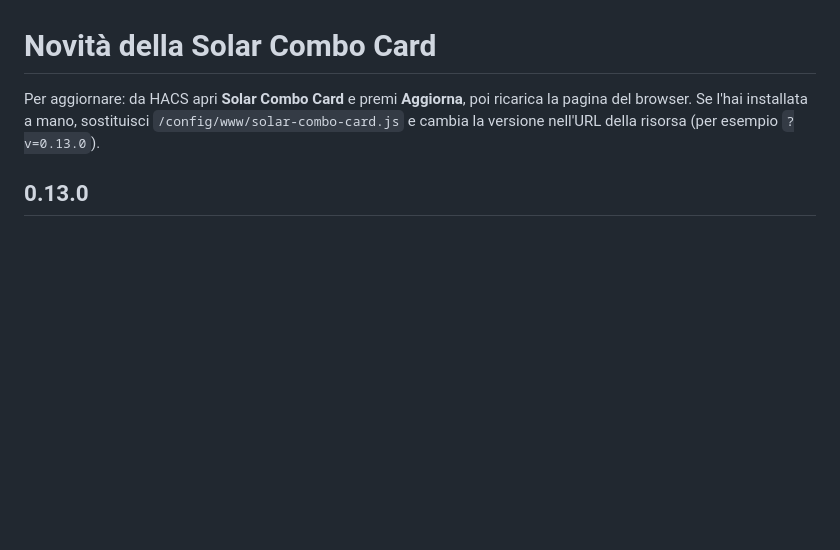
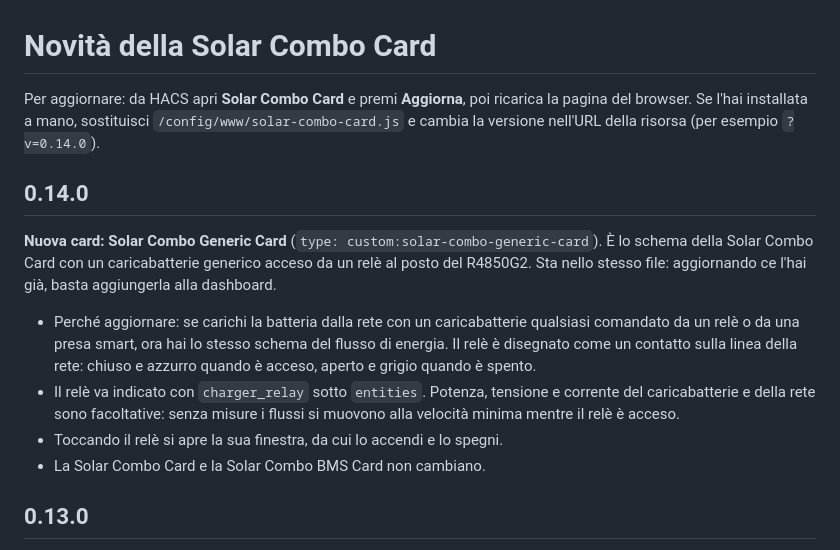
Before and after one commit to deltamike66/solar-combo-card, a Markdown page: CHANGELOG.md, the part around the change. Rendered like a GitHub page; blank space fills up the shorter version.

```diff
--- a/CHANGELOG.md
+++ b/CHANGELOG.md
@@ -1,6 +1,15 @@
 # Novità della Solar Combo Card
 
-Per aggiornare: da HACS apri **Solar Combo Card** e premi **Aggiorna**, poi ricarica la pagina del browser. Se l'hai installata a mano, sostituisci `/config/www/solar-combo-card.js` e cambia la versione nell'URL della risorsa (per esempio `?v=0.13.0`).
+Per aggiornare: da HACS apri **Solar Combo Card** e premi **Aggiorna**, poi ricarica la pagina del browser. Se l'hai installata a mano, sostituisci `/config/www/solar-combo-card.js` e cambia la versione nell'URL della risorsa (per esempio `?v=0.14.0`).
+
+## 0.14.0
+
+**Nuova card: Solar Combo Generic Card** (`type: custom:solar-combo-generic-card`). È lo schema della Solar Combo Card con un caricabatterie generico acceso da un relè al posto del R4850G2. Sta nello stesso file: aggiornando ce l'hai già, basta aggiungerla alla dashboard.
+
+- Perché aggiornare: se carichi la batteria dalla rete con un caricabatterie qualsiasi comandato da un relè o da una presa smart, ora hai lo stesso schema del flusso di energia. Il relè è disegnato come un contatto sulla linea della rete: chiuso e azzurro quando è acceso, aperto e grigio quando è spento.
+- Il relè va indicato con `charger_relay` sotto `entities`. Potenza, tensione e corrente del caricabatterie e della rete sono facoltative: senza misure i flussi si muovono alla velocità minima mentre il relè è acceso.
+- Toccando il relè si apre la sua finestra, da cui lo accendi e lo spegni.
+- La Solar Combo Card e la Solar Combo BMS Card non cambiano.
 
 ## 0.13.0
 
```
Also changed, not shown: README.md (+37 -2 lines), img/anteprima-generic.png (added), 1 other file.
